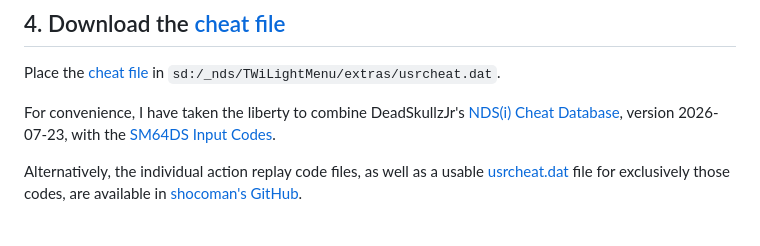
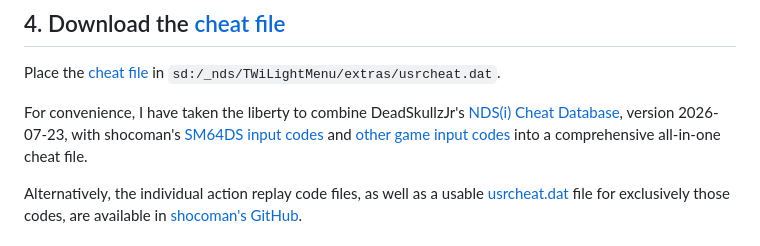
Before and after one commit to deltaryz/blog, a Markdown page: posts/2026-08-23 Super Mario 64 DS - Widescreen + Circle Pad 3DS Install Guide 2026.md, the part around the change. GitHub-like rendering.

Commit message:
super duper all in one cheat file

```diff
--- a/posts/2026-08-23 Super Mario 64 DS - Widescreen + Circle Pad 3DS Install Guide 2026.md
+++ b/posts/2026-08-23 Super Mario 64 DS - Widescreen + Circle Pad 3DS Install Guide 2026.md
@@ -62,7 +62,7 @@ Place on your 3DS SD at `sd:/roms/nds/SM64DS Widescreen.nds`.
 
 Place the [cheat file](../img/sm64dsws/usrcheat.dat) in `sd:/_nds/TWiLightMenu/extras/usrcheat.dat`.
 
-For convenience, I have taken the liberty to combine DeadSkullzJr's [NDS(i) Cheat Database](https://gbatemp.net/threads/deadskullzjrs-nds-i-cheat-databases.488711/), version 2026-07-23, with the [SM64DS Input Codes](https://github.com/shocoman/Analog-Controls-for-NDS-Games-on-3DS/tree/master/action_replay_codes).
+For convenience, I have taken the liberty to combine DeadSkullzJr's [NDS(i) Cheat Database](https://gbatemp.net/threads/deadskullzjrs-nds-i-cheat-databases.488711/), version 2026-07-23, with shocoman's [SM64DS input codes](https://github.com/shocoman/Analog-Controls-for-NDS-Games-on-3DS/tree/master/action_replay_codes) and [other game input codes](https://github.com/shocoman/Analog-Controls-for-NDS-Games-on-3DS/tree/master/patches_for_other_games) into a comprehensive all-in-one cheat file.
 
 Alternatively, the individual action replay code files, as well as a usable [usrcheat.dat](https://github.com/shocoman/Analog-Controls-for-NDS-Games-on-3DS/raw/refs/heads/master/action_replay_codes/usrcheat.dat) file for exclusively those codes, are available in [shocoman's GitHub](https://github.com/shocoman/Analog-Controls-for-NDS-Games-on-3DS/tree/master/action_replay_codes).
 
```
